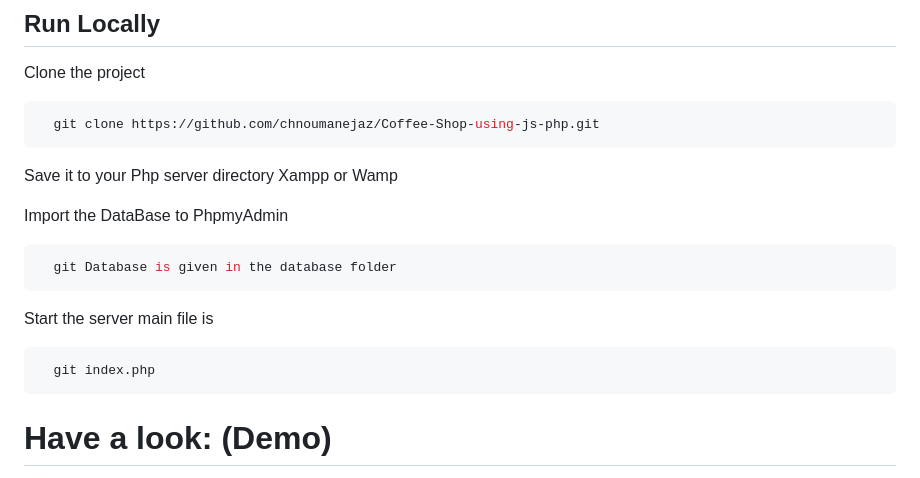
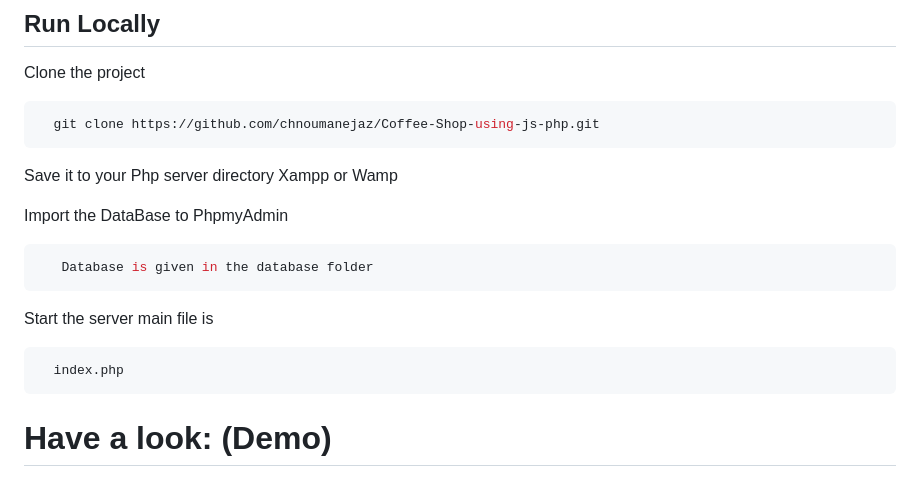
Before and after one commit to chnoumanejaz/Coffee-Shop-using-js-php, a Markdown page: readme.md, the part around the change. Rendered like a GitHub page.

````diff
--- a/readme.md
+++ b/readme.md
@@ -19,12 +19,12 @@ Save it to your Php server directory Xampp or Wamp
 Import the DataBase to PhpmyAdmin
 
 ```bash
-  git Database is given in the database folder
+   Database is given in the database folder
 ```
 
 Start the server main file is
 ```bash
-  git index.php
+  index.php
 ```
 
 # Have a look: (Demo)
````
